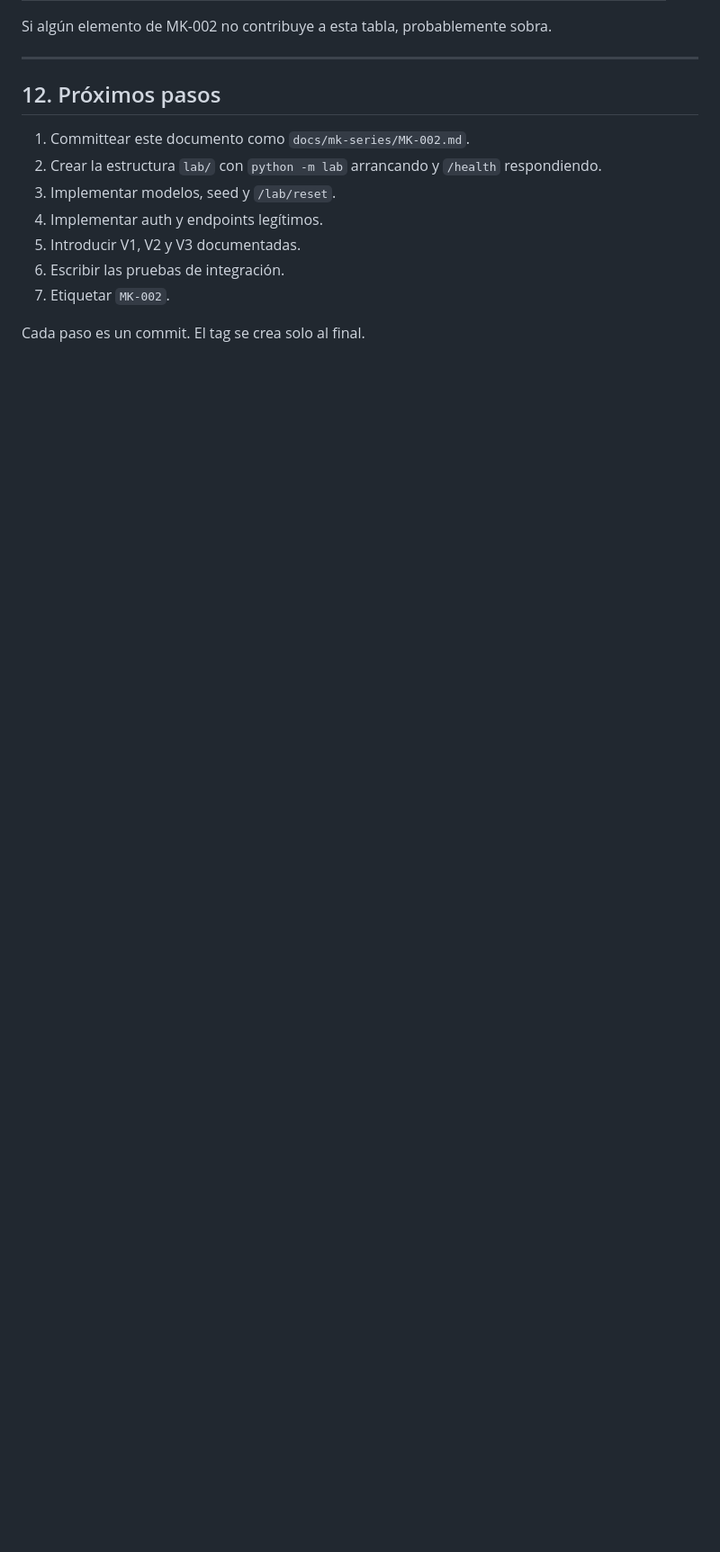
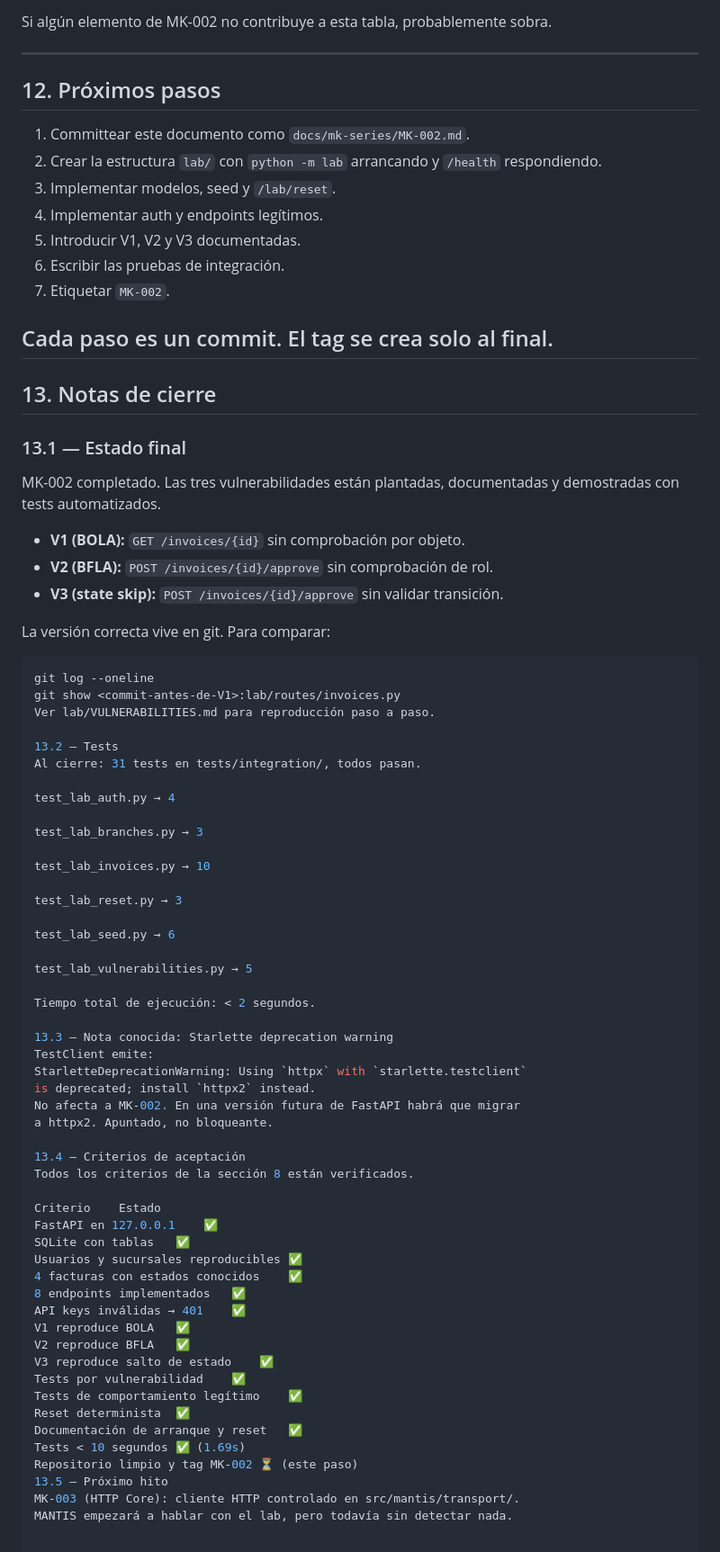
Before and after one commit to DanielQuintanillaPaniagua/MANTIS, a Markdown page: docs/mk-series/MK-002.md, the part around the change. Shown at 90% size. GitHub-like rendering; blank space fills up the shorter version.

Commit message:
Close MK-002: document final state, tests and known notes

````diff
--- a/docs/mk-series/MK-002.md
+++ b/docs/mk-series/MK-002.md
@@ -425,3 +425,69 @@ Si algún elemento de MK-002 no contribuye a esta tabla, probablemente sobra.
 7. Etiquetar `MK-002`.
 
 Cada paso es un commit. El tag se crea solo al final.
+---
+
+## 13. Notas de cierre
+
+### 13.1 — Estado final
+
+MK-002 completado. Las tres vulnerabilidades están plantadas,
+documentadas y demostradas con tests automatizados.
+
+- **V1 (BOLA):** `GET /invoices/{id}` sin comprobación por objeto.
+- **V2 (BFLA):** `POST /invoices/{id}/approve` sin comprobación de rol.
+- **V3 (state skip):** `POST /invoices/{id}/approve` sin validar transición.
+
+La versión correcta vive en git. Para comparar:
+
+```bash
+git log --oneline
+git show <commit-antes-de-V1>:lab/routes/invoices.py
+Ver lab/VULNERABILITIES.md para reproducción paso a paso.
+
+13.2 — Tests
+Al cierre: 31 tests en tests/integration/, todos pasan.
+
+test_lab_auth.py → 4
+
+test_lab_branches.py → 3
+
+test_lab_invoices.py → 10
+
+test_lab_reset.py → 3
+
+test_lab_seed.py → 6
+
+test_lab_vulnerabilities.py → 5
+
+Tiempo total de ejecución: < 2 segundos.
+
+13.3 — Nota conocida: Starlette deprecation warning
+TestClient emite:
+StarletteDeprecationWarning: Using `httpx` with `starlette.testclient`
+is deprecated; install `httpx2` instead.
+No afecta a MK-002. En una versión futura de FastAPI habrá que migrar
+a httpx2. Apuntado, no bloqueante.
+
+13.4 — Criterios de aceptación
+Todos los criterios de la sección 8 están verificados.
+
+Criterio	Estado
+FastAPI en 127.0.0.1	✅
+SQLite con tablas	✅
+Usuarios y sucursales reproducibles	✅
+4 facturas con estados conocidos	✅
+8 endpoints implementados	✅
+API keys inválidas → 401	✅
+V1 reproduce BOLA	✅
+V2 reproduce BFLA	✅
+V3 reproduce salto de estado	✅
+Tests por vulnerabilidad	✅
+Tests de comportamiento legítimo	✅
+Reset determinista	✅
+Documentación de arranque y reset	✅
+Tests < 10 segundos	✅ (1.69s)
+Repositorio limpio y tag MK-002	⏳ (este paso)
+13.5 — Próximo hito
+MK-003 (HTTP Core): cliente HTTP controlado en src/mantis/transport/.
+MANTIS empezará a hablar con el lab, pero todavía sin detectar nada.
````
